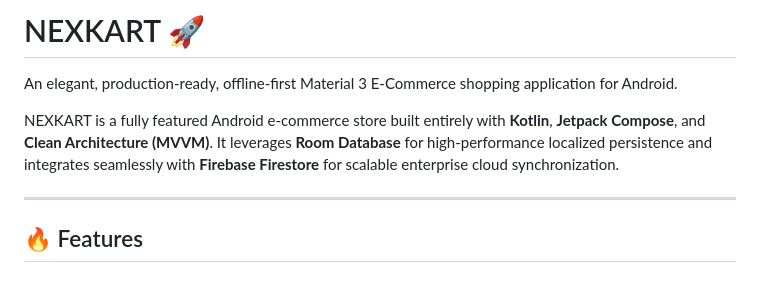
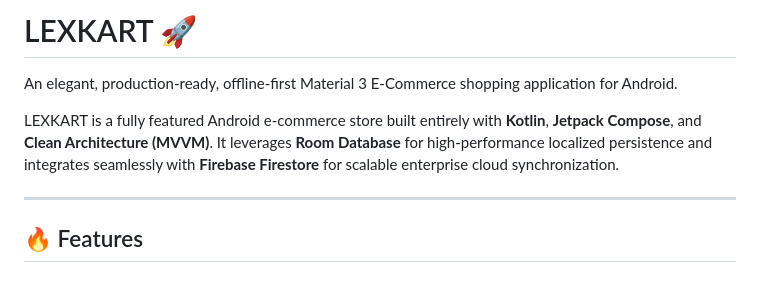
Before and after one commit to Serenity-02/Online-Shopping-App---LEXKART, a Markdown page: README.md, the part around the change. Rendered like a GitHub page.

```diff
--- a/README.md
+++ b/README.md
@@ -1,7 +1,7 @@
-# NEXKART 🚀
+# LEXKART 🚀
 An elegant, production-ready, offline-first Material 3 E-Commerce shopping application for Android.
 
-NEXKART is a fully featured Android e-commerce store built entirely with **Kotlin**, **Jetpack Compose**, and **Clean Architecture (MVVM)**. It leverages **Room Database** for high-performance localized persistence and integrates seamlessly with **Firebase Firestore** for scalable enterprise cloud synchronization.
+LEXKART is a fully featured Android e-commerce store built entirely with **Kotlin**, **Jetpack Compose**, and **Clean Architecture (MVVM)**. It leverages **Room Database** for high-performance localized persistence and integrates seamlessly with **Firebase Firestore** for scalable enterprise cloud synchronization.
 
 ---
 
```
